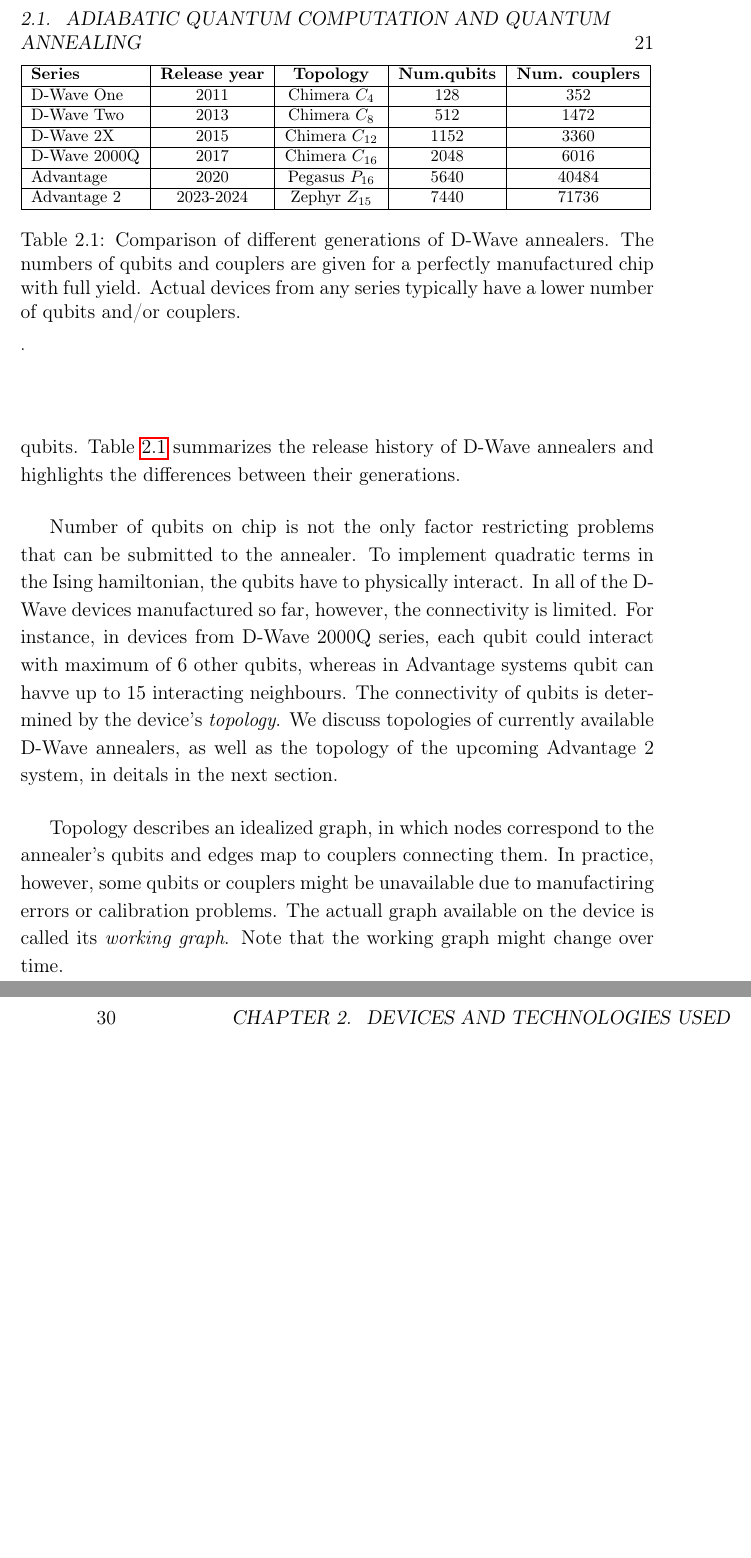
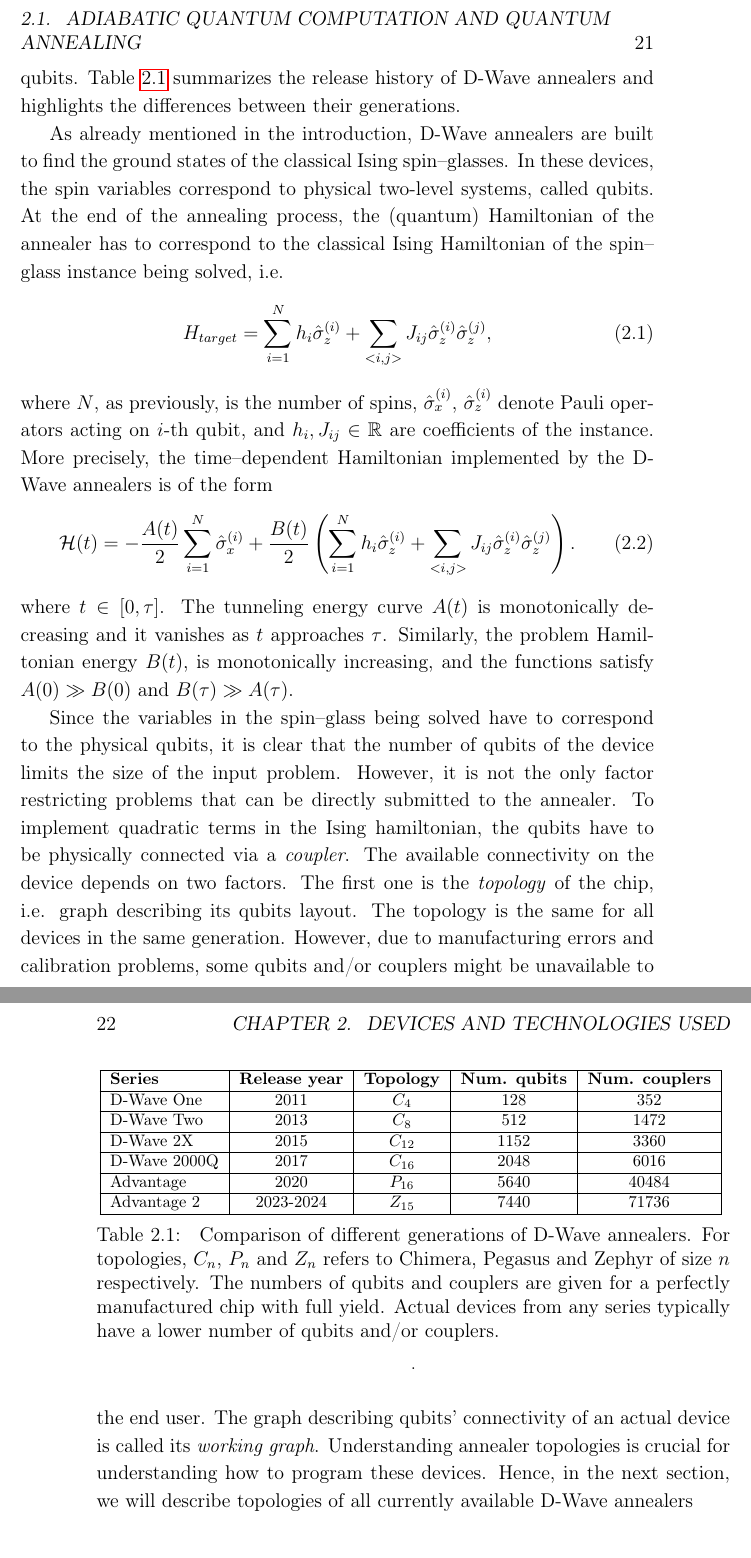
Before and after one commit to dexter2206/phd-thesis, a LaTeX thesis (main.tex, which reads chapters/near-term-technologies.tex, definitions.tex): two parts of pages 21 and 30 of 68 before the commit and two parts of pages 21 and 22 of 68 after it, joined at a grey line, cut so that both start at the same text, the shorter picture padded with empty space. Compiled offline with pdfLaTeX.

Commit message:
Update description of the annealers

```diff
--- a/chapters/near-term-technologies.tex
+++ b/chapters/near-term-technologies.tex
@@ -53,47 +53,67 @@
 $5000$ qubits. Table \ref{tab:dwave} summarizes the release history of D-Wave annealers and
 highlights the differences between their generations.
 
-Number of qubits on chip is not the only factor restricting problems that can be submitted to the
-annealer. To implement quadratic terms in the Ising hamiltonian, the qubits have to physically
-interact. In all of the D-Wave devices manufactured so far, however, the connectivity is limited.
-For instance, in devices from D-Wave 2000Q series, each qubit could interact with maximum of 6 other
-qubits, whereas in Advantage systems qubit can havve up to 15 interacting neighbours. The
-connectivity of qubits is determined by the device's \emph{topology}. We discuss topologies of
-currently available D-Wave annealers, as well as the topology of the upcoming Advantage 2 system, in
-deitals in the next section.
+As already mentioned in the introduction, D-Wave annealers are built to find the ground states of
+the classical Ising spin--glasses. In these devices, the spin variables correspond to physical
+two-level systems, called qubits. At the end of the annealing process, the (quantum)
+Hamiltonian of the annealer has to correspond to the classical Ising Hamiltonian of the spin--glass
+instance being solved, i.e.
+\begin{equation}
+H_{target} = \sum_{i=1}^N h_i \ssigma^{(i)}_z + \sum_{<i, j>} J_{ij} \ssigma^{(i)}_z \ssigma^{(j)}_z,
+\end{equation}
+where $N$, as previously, is the number of spins, $\ssigma^{(i)}_x$, $\ssigma^{(i)}_z$ denote
+Pauli operators acting on $i$-th qubit, and $h_i, J_{ij} \in \mathbb{R}$ are coefficients of the
+instance. More precisely, the time--dependent Hamiltonian implemented by the D-Wave annealers is of the form
+\begin{equation}
+    \label{eq:dwaveham}
+    \mathcal{H}(t) =  -\frac{A(t)}{2}\sum_{i=1}^N \ssigma^{(i)}_x + \frac{B(t)}{2}\left(\sum_{i=1}^N h_i \ssigma^{(i)}_z + \sum_{<i, j>} J_{ij} \ssigma^{(i)}_z \ssigma^{(j)}_z\right).
+\end{equation}
+where $t \in [0, \tau]$. The tunneling energy curve $A(t)$ is monotonically decreasing and it
+vanishes as $t$ approaches $\tau$. Similarly, the problem Hamiltonian energy $B(t)$, is
+monotonically increasing, and the functions satisfy $A(0) \gg B(0)$ and $B(\tau) \gg A(\tau)$.
 
-Topology describes an idealized graph, in which nodes correspond to the annealer's qubits and edges
-map to couplers connecting them. In practice, however, some qubits or couplers might be unavailable
-due to manufactiring errors or calibration problems. The actuall graph available on the device is
-called its \emph{working graph}. Note that the working graph might change over time.
+Since the variables in the spin--glass being solved have to correspond to the physical qubits, it is
+clear that the number of qubits of the device limits the size of the input problem. However, it is
+not the only factor restricting problems that can be directly submitted to the annealer. To implement quadratic terms in the Ising hamiltonian, the
+qubits have to be physically connected via a \emph{coupler}. The available connectivity on the
+device depends on two factors. The first one is the \emph{topology} of the chip, i.e. graph
+describing its qubits layout. The topology is the same for all devices in the same generation.
+However, due to manufacturing errors and calibration problems, some qubits and/or couplers might be
+unavailable to the end user. The graph describing qubits' connectivity of an actual device is
+called its \emph{working graph}. Understanding annealer topologies is crucial for understanding how
+to program these devices. Hence, in the next section, we will describe topologies of all currently
+available D-Wave annealers
 
 \begin{table}
     \footnotesize
+    \centering
     \label{tab:dwave}
 \begin{tabular}[pos]{|l|c|c|c|c|}
 \hline
 \textbf{Series} &
 \textbf{Release year} &
 \textbf{Topology} &
-\textbf{Num.\newline qubits} &
+\textbf{Num. qubits} &
 \textbf{Num. couplers}\\
 \hline
-D-Wave One & 2011 & Chimera $C_{4}$ & 128 & 352 \\
+D-Wave One & 2011 & $C_{4}$ & 128 & 352 \\
 \hline
-D-Wave Two & 2013 & Chimera $C_{8}$ & 512 & 1472 \\
+D-Wave Two & 2013 & $C_{8}$ & 512 & 1472 \\
 \hline
-D-Wave 2X & 2015 & Chimera $C_{12}$ & 1152 & 3360 \\
+D-Wave 2X & 2015 & $C_{12}$ & 1152 & 3360 \\
 \hline
-D-Wave 2000Q & 2017 & Chimera $C_{16}$ & 2048 & 6016\\
+D-Wave 2000Q & 2017 & $C_{16}$ & 2048 & 6016\\
 \hline
-Advantage & 2020 & Pegasus $P_{16}$ & 5640 & 40484 \\
+Advantage & 2020 & $P_{16}$ & 5640 & 40484 \\
 \hline
-Advantage 2 & 2023-2024 & Zephyr $Z_{15}$ & 7440 & 71736 \\
+Advantage 2 & 2023-2024 & $Z_{15}$ & 7440 & 71736 \\
 \hline
 \end{tabular}
-\caption{Comparison of different generations of D-Wave annealers. The numbers of qubits and couplers
-are given for a perfectly manufactured chip with full yield. Actual devices from any series
-typically have a lower number of qubits and/or couplers.}.
+\caption{
+    Comparison of different generations of D-Wave annealers. For topologies, $C_n$, $P_n$ and
+    $Z_n$ refers to Chimera, Pegasus and Zephyr of size $n$ respectively. The numbers of qubits and
+    couplers are given for a perfectly manufactured chip with full yield. Actual devices from any
+    series typically have a lower number of qubits and/or couplers.}.
 \end{table}
 
 \begin{figure}
@@ -103,6 +123,5 @@
     \label{fig:chimera}
 \end{figure}
 
-
 \subsection{Annealer topologies}
 
@@ -110,6 +129,6 @@
 called Chimera.
 
-The Ising model described in the previous chapter allows arbitrary interactions between spins. However, this is often not the case with physical devices like quantum annealers. For instance, in D-Wave devices, spins are arranged into a specific \emph{topology} with limited connectivity. Thus, the possible graph on which the optimization problems can be defined is much sparser than the complete $K_{N}$ graph. Spins in 2000Q devices are arranged in the so-called \emph{Chimera} topology depicted in figure \ref{fig:chimera}. The Chimera graph can be thought of as a $n \times m$ lattice of unit cells, where each cell is a complete bipartite $K_{4,4}$. Qubits are also connected to two qubits in neighbouring cells via external couplers (unless they reside on the border or a corner of the lattice), resulting in at most total 6 connections per qubit. Straightforward calculation shows that the Chimera graph has a total of $16mn + 4(m-1)n + 4(n-1)m$ edges.
+The Ising model described in the previous chapter allows arbitrary interactions between spins. However, this is often not the case with physical devices like quantum annealers. For instance, in D-Wave devices, spins are arranged into a specific \emph{topology} with limited connectivity. Thus, the possible graph on which the optimization problems can be defined is much sparser than the complete $K_{N}$ graph. Spins in 2000Q devices are arranged in the so-called \emph{Chimera} topology depicted in figure \ref{fig:chimera}. The Chimera graph can be thought of as a $n \times m$ lattice of unit cells, where each cell is a complete bipartite $K_{4,4}$. Qubits are also connected to two qubits in neighboring cells via external couplers (unless they reside on the border or a corner of the lattice), resulting in at most total 6 connections per qubit. Straightforward calculation shows that the Chimera graph has a total of $16mn + 4(m-1)n + 4(n-1)m$ edges.
 
 The new Advantage system uses \emph{Pegasus} topology (see Fig \ref{fig:pegasus}), which increases
 the maximum degree of vertex in the graph to 15. For the details of this topology, we refer the interested
--- a/definitions.tex
+++ b/definitions.tex
@@ -16,3 +16,6 @@
 \def\pmin{p_\text{min}}
 \def\tauu{\tau_{(1)}}
 \def\tauuu{\tau_{(2)}}
+
+
+\def\ssigma{\hat{\sigma}}
```
Also changed, not shown: chapters/near-term-technologies.tex (8 more changed lines).
